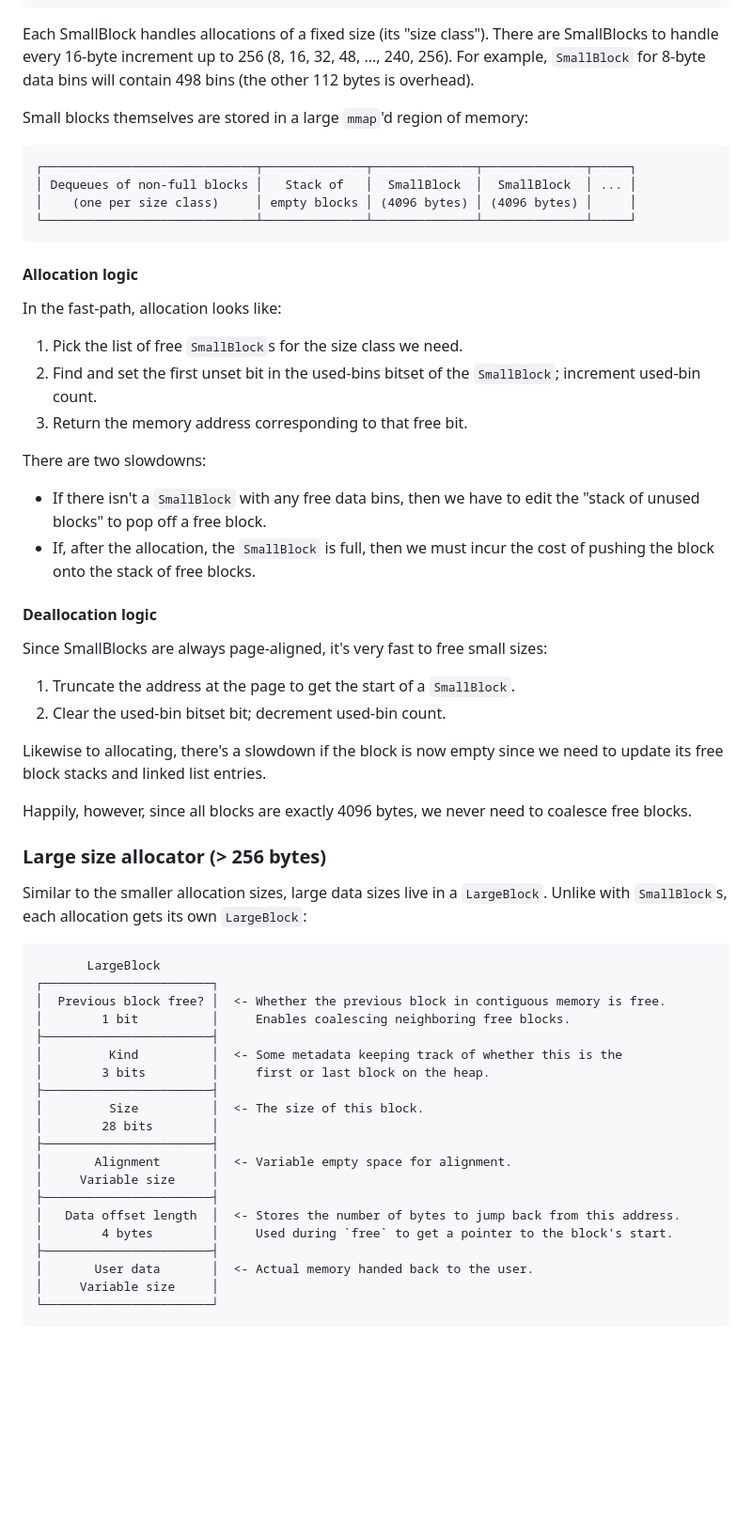
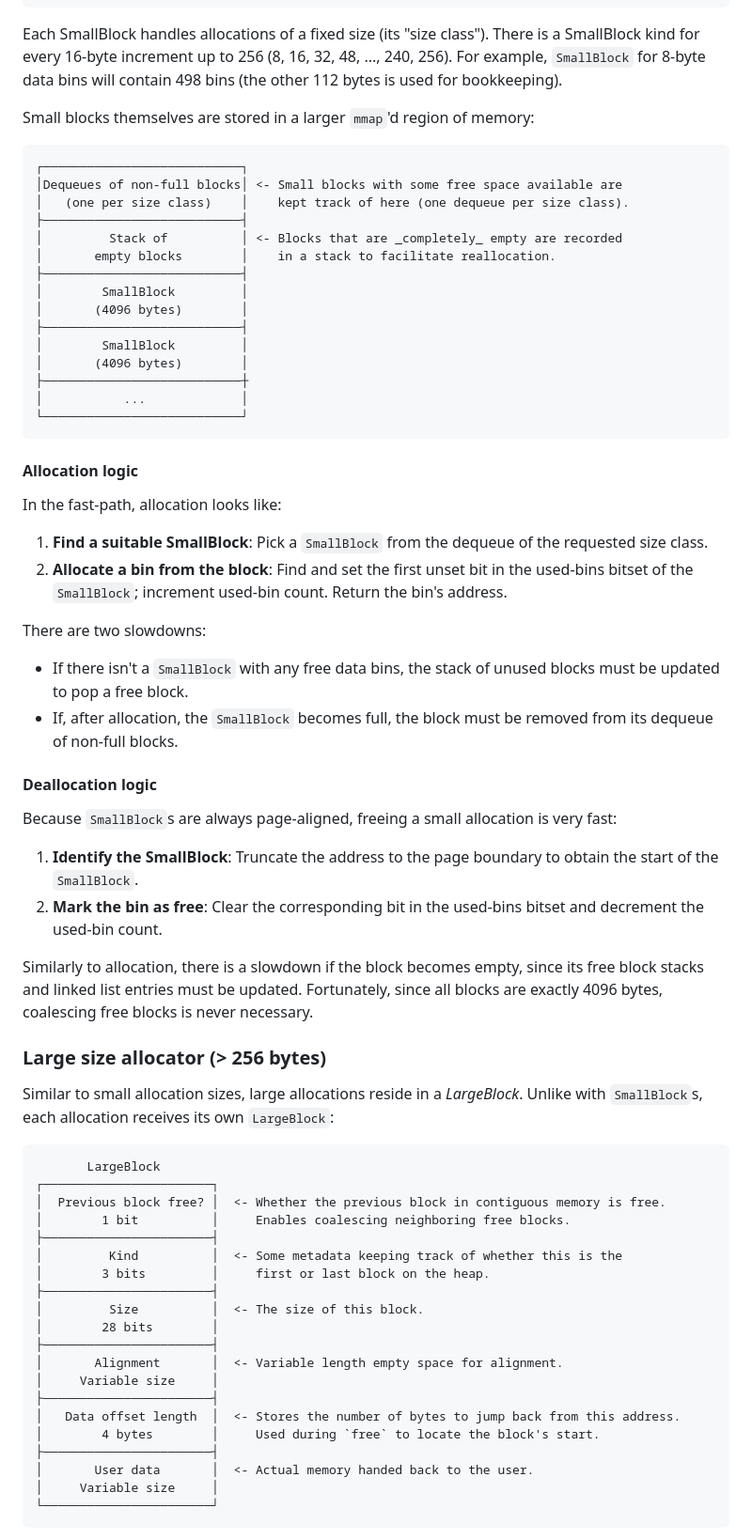
Before and after one commit to ClaytonKnittel/malloc-bench, a Markdown page: README.md, the part around the change printed below. Shown: that part at 94% size. Rendered like a GitHub page; blank space fills up the shorter version.

````diff
--- a/README.md
+++ b/README.md
@@ -38,43 +38,51 @@ SmallBlock (4096 bytes)
  └───────────────────┘
 ```
 
-Each SmallBlock handles allocations of a fixed size (its "size class"). There are SmallBlocks to handle every 16-byte increment up to 256 (8, 16, 32, 48, ..., 240, 256). For example, `SmallBlock` for 8-byte data bins will contain 498 bins (the other 112 bytes is overhead).
+Each SmallBlock handles allocations of a fixed size (its "size class"). There is a SmallBlock kind for every 16-byte increment up to 256 (8, 16, 32, 48, ..., 240, 256). For example, `SmallBlock` for 8-byte data bins will contain 498 bins (the other 112 bytes is used for bookkeeping).
 
-Small blocks themselves are stored in a large `mmap`'d region of memory:
+Small blocks themselves are stored in a larger `mmap`'d region of memory:
 
 ```
-┌─────────────────────────────┬──────────────┬──────────────┬──────────────┬─────┐
-│ Dequeues of non-full blocks │   Stack of   │  SmallBlock  │  SmallBlock  │ ... │
-│    (one per size class)     │ empty blocks │ (4096 bytes) │ (4096 bytes) │     │
-└─────────────────────────────┴──────────────┴──────────────┴──────────────┴─────┘
+┌───────────────────────────┐
+│Dequeues of non-full blocks│ <- Small blocks with some free space available are
+│   (one per size class)    │    kept track of here (one dequeue per size class).
+├───────────────────────────┤
+│         Stack of          │ <- Blocks that are _completely_ empty are recorded
+│       empty blocks        │    in a stack to facilitate reallocation.
+├───────────────────────────┤
+│        SmallBlock         │
+│       (4096 bytes)        │
+├───────────────────────────┤
+│        SmallBlock         │
+│       (4096 bytes)        │
+├───────────────────────────┼
+│           ...             │
+└───────────────────────────┘
 ```
 
 #### Allocation logic
 
 In the fast-path, allocation looks like:
 
-1. Pick the list of free `SmallBlock`s for the size class we need.
-1. Find and set the first unset bit in the used-bins bitset of the `SmallBlock`; increment used-bin count.
-1. Return the memory address corresponding to that free bit.
+1. **Find a suitable SmallBlock**: Pick a `SmallBlock` from the dequeue of the requested size class.
+1. **Allocate a bin from the block**: Find and set the first unset bit in the used-bins bitset of the `SmallBlock`; increment used-bin count. Return the bin's address.
 
 There are two slowdowns:
-* If there isn't a `SmallBlock` with any free data bins, then we have to edit the "stack of unused blocks" to pop off a free block.
-* If, after the allocation, the `SmallBlock` is full, then we must incur the cost of pushing the block onto the stack of free blocks.
+* If there isn't a `SmallBlock` with any free data bins, the stack of unused blocks must be updated to pop a free block.
+* If, after allocation, the `SmallBlock` becomes full, the block must be removed from its dequeue of non-full blocks.
 
 #### Deallocation logic
 
-Since SmallBlocks are always page-aligned, it's very fast to free small sizes:
+Because `SmallBlock`s are always page-aligned, freeing a small allocation is very fast:
 
-1. Truncate the address at the page to get the start of a `SmallBlock`.
-1. Clear the used-bin bitset bit; decrement used-bin count.
+1. **Identify the SmallBlock**: Truncate the address to the page boundary to obtain the start of the `SmallBlock`.
+1. **Mark the bin as free**: Clear the corresponding bit in the used-bins bitset and decrement the used-bin count.
 
-Likewise to allocating, there's a slowdown if the block is now empty since we need to update its free block stacks and linked list entries.
-
-Happily, however, since all blocks are exactly 4096 bytes, we never need to coalesce free blocks.
+Similarly to allocation, there is a slowdown if the block becomes empty, since its free block stacks and linked list entries must be updated. Fortunately, since all blocks are exactly 4096 bytes, coalescing free blocks is never necessary.
 
 ### Large size allocator (> 256 bytes)
 
-Similar to the smaller allocation sizes, large data sizes live in a `LargeBlock`. Unlike with `SmallBlock`s, each allocation gets its own `LargeBlock`:
+Similar to small allocation sizes, large allocations reside in a _LargeBlock_. Unlike with `SmallBlock`s, each allocation receives its own `LargeBlock`:
 
 ```
        LargeBlock
@@ -88,11 +96,11 @@ Similar to the smaller allocation sizes, large data sizes live in a `LargeBlock`
 │         Size          │  <- The size of this block.
 │        28 bits        │
 ├───────────────────────┤
-│       Alignment       │  <- Variable empty space for alignment.
+│       Alignment       │  <- Variable length empty space for alignment.
 │     Variable size     │
 ├───────────────────────┤
 │   Data offset length  │  <- Stores the number of bytes to jump back from this address.
-│        4 bytes        │     Used during `free` to get a pointer to the block's start.
+│        4 bytes        │     Used during `free` to locate the block's start.
 ├───────────────────────┤
 │       User data       │  <- Actual memory handed back to the user.
 │     Variable size     │
````
Also changed, not shown: other parts of README.md (+4 -4 lines).
